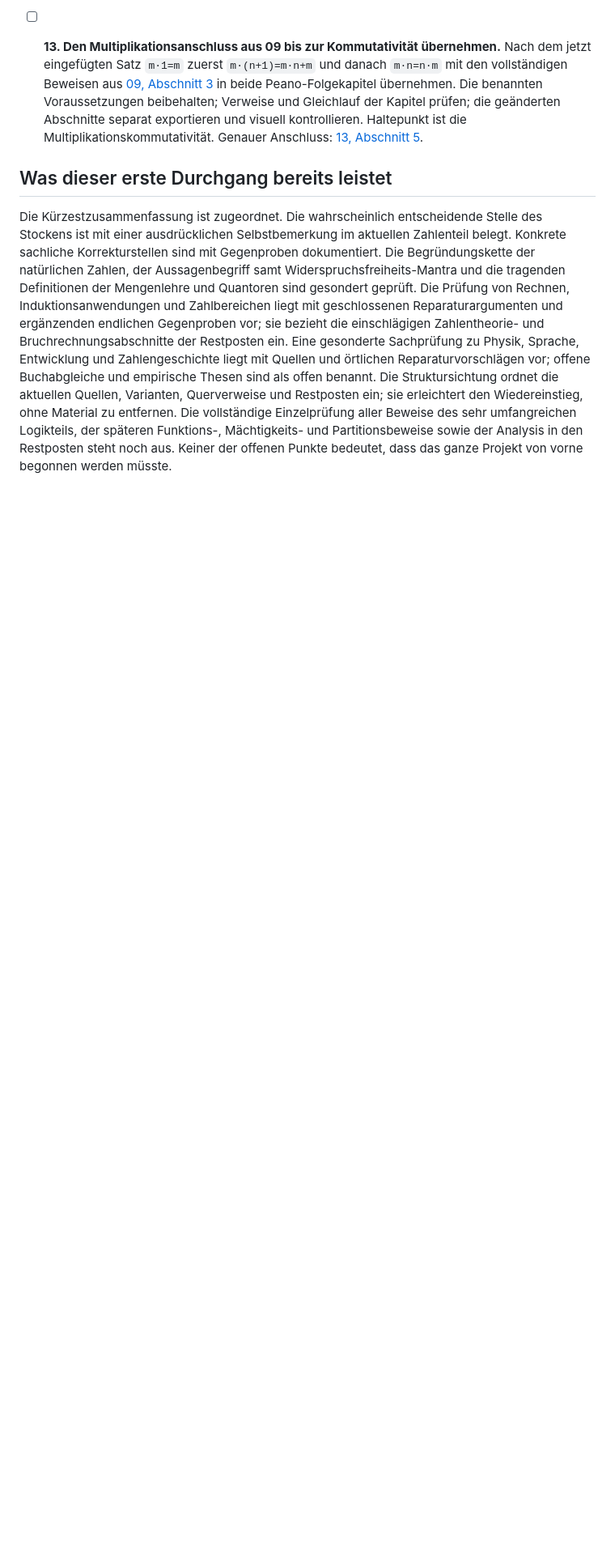
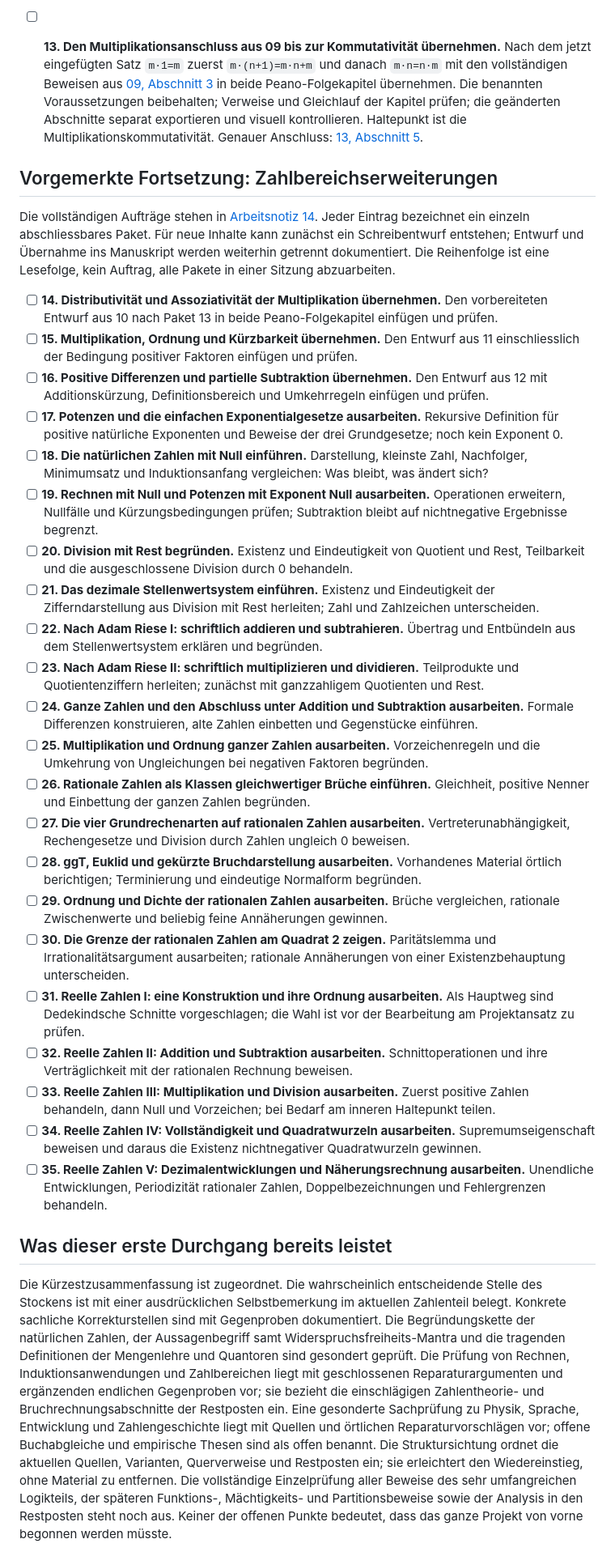
Before and after one commit to MobyDickDick/einfuehrungMathe, a Markdown page: Arbeitsnotizen/Aufgabenliste.md, the part around one of its changes. Shown at 81% size. GitHub-like rendering; blank space fills up the shorter version.

```diff
--- a/Arbeitsnotizen/Aufgabenliste.md
+++ b/Arbeitsnotizen/Aufgabenliste.md
@@ -42,6 +44,33 @@ Jeder Befund soll eine Fundstelle und eine Begründung haben. Zu unterscheiden s
 
 - [ ] **13. Den Multiplikationsanschluss aus 09 bis zur Kommutativität übernehmen.** Nach dem jetzt eingefügten Satz `m·1=m` zuerst `m·(n+1)=m·n+m` und danach `m·n=n·m` mit den vollständigen Beweisen aus [09, Abschnitt 3](C:/Users/marku/myCloud/Mathe/Arbeitsnotizen/09_Wiedereinstieg_Multiplikation.md) in beide Peano-Folgekapitel übernehmen. Die benannten Voraussetzungen beibehalten; Verweise und Gleichlauf der Kapitel prüfen; die geänderten Abschnitte separat exportieren und visuell kontrollieren. Haltepunkt ist die Multiplikationskommutativität. Genauer Anschluss: [13, Abschnitt 5](C:/Users/marku/myCloud/Mathe/Arbeitsnotizen/13_Erste_oertliche_Uebernahme_ins_Manuskript.md).
 
+## Vorgemerkte Fortsetzung: Zahlbereichserweiterungen
+
+Die vollständigen Aufträge stehen in [Arbeitsnotiz 14](C:/Users/marku/myCloud/Mathe/Arbeitsnotizen/14_Arbeitsplan_Zahlbereichserweiterungen.md). Jeder Eintrag bezeichnet ein einzeln abschliessbares Paket. Für neue Inhalte kann zunächst ein Schreibentwurf entstehen; Entwurf und Übernahme ins Manuskript werden weiterhin getrennt dokumentiert. Die Reihenfolge ist eine Lesefolge, kein Auftrag, alle Pakete in einer Sitzung abzuarbeiten.
+
+- [ ] **14. Distributivität und Assoziativität der Multiplikation übernehmen.** Den vorbereiteten Entwurf aus 10 nach Paket 13 in beide Peano-Folgekapitel einfügen und prüfen.
+- [ ] **15. Multiplikation, Ordnung und Kürzbarkeit übernehmen.** Den Entwurf aus 11 einschliesslich der Bedingung positiver Faktoren einfügen und prüfen.
+- [ ] **16. Positive Differenzen und partielle Subtraktion übernehmen.** Den Entwurf aus 12 mit Additionskürzung, Definitionsbereich und Umkehrregeln einfügen und prüfen.
+- [ ] **17. Potenzen und die einfachen Exponentialgesetze ausarbeiten.** Rekursive Definition für positive natürliche Exponenten und Beweise der drei Grundgesetze; noch kein Exponent 0.
+- [ ] **18. Die natürlichen Zahlen mit Null einführen.** Darstellung, kleinste Zahl, Nachfolger, Minimumsatz und Induktionsanfang vergleichen: Was bleibt, was ändert sich?
+- [ ] **19. Rechnen mit Null und Potenzen mit Exponent Null ausarbeiten.** Operationen erweitern, Nullfälle und Kürzungsbedingungen prüfen; Subtraktion bleibt auf nichtnegative Ergebnisse begrenzt.
+- [ ] **20. Division mit Rest begründen.** Existenz und Eindeutigkeit von Quotient und Rest, Teilbarkeit und die ausgeschlossene Division durch 0 behandeln.
+- [ ] **21. Das dezimale Stellenwertsystem einführen.** Existenz und Eindeutigkeit der Zifferndarstellung aus Division mit Rest herleiten; Zahl und Zahlzeichen unterscheiden.
+- [ ] **22. Nach Adam Riese I: schriftlich addieren und subtrahieren.** Übertrag und Entbündeln aus dem Stellenwertsystem erklären und begründen.
+- [ ] **23. Nach Adam Riese II: schriftlich multiplizieren und dividieren.** Teilprodukte und Quotientenziffern herleiten; zunächst mit ganzzahligem Quotienten und Rest.
+- [ ] **24. Ganze Zahlen und den Abschluss unter Addition und Subtraktion ausarbeiten.** Formale Differenzen konstruieren, alte Zahlen einbetten und Gegenstücke einführen.
+- [ ] **25. Multiplikation und Ordnung ganzer Zahlen ausarbeiten.** Vorzeichenregeln und die Umkehrung von Ungleichungen bei negativen Faktoren begründen.
+- [ ] **26. Rationale Zahlen als Klassen gleichwertiger Brüche einführen.** Gleichheit, positive Nenner und Einbettung der ganzen Zahlen begründen.
+- [ ] **27. Die vier Grundrechenarten auf rationalen Zahlen ausarbeiten.** Vertreterunabhängigkeit, Rechengesetze und Division durch Zahlen ungleich 0 beweisen.
+- [ ] **28. ggT, Euklid und gekürzte Bruchdarstellung ausarbeiten.** Vorhandenes Material örtlich berichtigen; Terminierung und eindeutige Normalform begründen.
+- [ ] **29. Ordnung und Dichte der rationalen Zahlen ausarbeiten.** Brüche vergleichen, rationale Zwischenwerte und beliebig feine Annäherungen gewinnen.
+- [ ] **30. Die Grenze der rationalen Zahlen am Quadrat 2 zeigen.** Paritätslemma und Irrationalitätsargument ausarbeiten; rationale Annäherungen von einer Existenzbehauptung unterscheiden.
+- [ ] **31. Reelle Zahlen I: eine Konstruktion und ihre Ordnung ausarbeiten.** Als Hauptweg sind Dedekindsche Schnitte vorgeschlagen; die Wahl ist vor der Bearbeitung am Projektansatz zu prüfen.
+- [ ] **32. Reelle Zahlen II: Addition und Subtraktion ausarbeiten.** Schnittoperationen und ihre Verträglichkeit mit der rationalen Rechnung beweisen.
+- [ ] **33. Reelle Zahlen III: Multiplikation und Division ausarbeiten.** Zuerst positive Zahlen behandeln, dann Null und Vorzeichen; bei Bedarf am inneren Haltepunkt teilen.
+- [ ] **34. Reelle Zahlen IV: Vollständigkeit und Quadratwurzeln ausarbeiten.** Supremumseigenschaft beweisen und daraus die Existenz nichtnegativer Quadratwurzeln gewinnen.
+- [ ] **35. Reelle Zahlen V: Dezimalentwicklungen und Näherungsrechnung ausarbeiten.** Unendliche Entwicklungen, Periodizität rationaler Zahlen, Doppelbezeichnungen und Fehlergrenzen behandeln.
+
 ## Was dieser erste Durchgang bereits leistet
 
 Die Kürzestzusammenfassung ist zugeordnet. Die wahrscheinlich entscheidende Stelle des Stockens ist mit einer ausdrücklichen Selbstbemerkung im aktuellen Zahlenteil belegt. Konkrete sachliche Korrekturstellen sind mit Gegenproben dokumentiert. Die Begründungskette der natürlichen Zahlen, der Aussagenbegriff samt Widerspruchsfreiheits-Mantra und die tragenden Definitionen der Mengenlehre und Quantoren sind gesondert geprüft. Die Prüfung von Rechnen, Induktionsanwendungen und Zahlbereichen liegt mit geschlossenen Reparaturargumenten und ergänzenden endlichen Gegenproben vor; sie bezieht die einschlägigen Zahlentheorie- und Bruchrechnungsabschnitte der Restposten ein. Eine gesonderte Sachprüfung zu Physik, Sprache, Entwicklung und Zahlengeschichte liegt mit Quellen und örtlichen Reparaturvorschlägen vor; offene Buchabgleiche und empirische Thesen sind als offen benannt. Die Struktursichtung ordnet die aktuellen Quellen, Varianten, Querverweise und Restposten ein; sie erleichtert den Wiedereinstieg, ohne Material zu entfernen. Die vollständige Einzelprüfung aller Beweise des sehr umfangreichen Logikteils, der späteren Funktions-, Mächtigkeits- und Partitionsbeweise sowie der Analysis in den Restposten steht noch aus. Keiner der offenen Punkte bedeutet, dass das ganze Projekt von vorne begonnen werden müsste.
```
Also changed, not shown: other parts of Arbeitsnotizen/Aufgabenliste.md (+3 -1 lines), Arbeitsnotizen/14_Arbeitsplan_Zahlbereichserweiterungen.md (added, +220 -0 lines).
